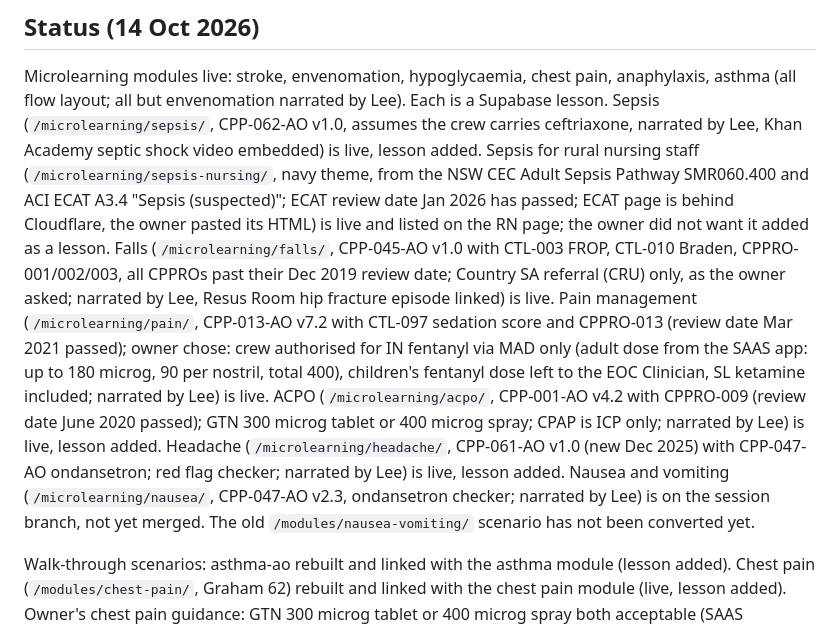
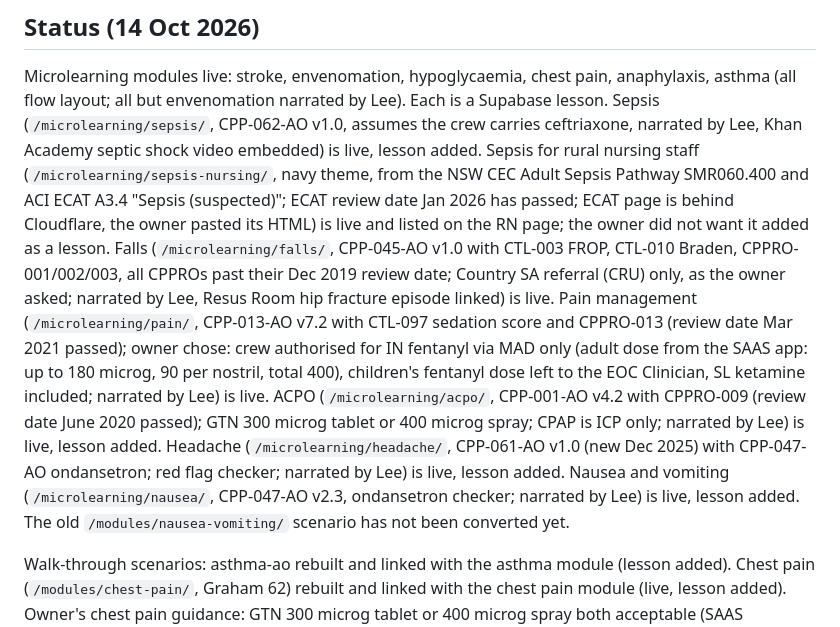
Before and after one commit to cjmorgan69/DSY, a Markdown page: CLAUDE.md, the part around the change. Drawn GitHub-style.

Commit message:
CLAUDE.md: nausea module live
Co-Authored-By: Claude Opus 5.5 <noreply@anthropic.com>
Claude-Session: https://claude.ai/code/session_01W4Y8wGqfVS3qLSfni7Qwqa

```diff
--- a/CLAUDE.md
+++ b/CLAUDE.md
@@ -59,7 +59,7 @@ Microlearning modules live: stroke, envenomation, hypoglycaemia, chest pain, ana
 all but envenomation narrated by Lee). Each is a Supabase lesson. Sepsis (`/microlearning/sepsis/`, CPP-062-AO v1.0,
 assumes the crew carries ceftriaxone, narrated by Lee, Khan Academy septic shock video embedded) is live, lesson added. Sepsis for rural nursing staff (`/microlearning/sepsis-nursing/`, navy theme, from the NSW CEC
 Adult Sepsis Pathway SMR060.400 and ACI ECAT A3.4 "Sepsis (suspected)"; ECAT review date Jan 2026 has passed; ECAT
-page is behind Cloudflare, the owner pasted its HTML) is live and listed on the RN page; the owner did not want it added as a lesson. Falls (`/microlearning/falls/`, CPP-045-AO v1.0 with CTL-003 FROP, CTL-010 Braden, CPPRO-001/002/003, all CPPROs past their Dec 2019 review date; Country SA referral (CRU) only, as the owner asked; narrated by Lee, Resus Room hip fracture episode linked) is live. Pain management (`/microlearning/pain/`, CPP-013-AO v7.2 with CTL-097 sedation score and CPPRO-013 (review date Mar 2021 passed); owner chose: crew authorised for IN fentanyl via MAD only (adult dose from the SAAS app: up to 180 microg, 90 per nostril, total 400), children's fentanyl dose left to the EOC Clinician, SL ketamine included; narrated by Lee) is live. ACPO (`/microlearning/acpo/`, CPP-001-AO v4.2 with CPPRO-009 (review date June 2020 passed); GTN 300 microg tablet or 400 microg spray; CPAP is ICP only; narrated by Lee) is live, lesson added. Headache (`/microlearning/headache/`, CPP-061-AO v1.0 (new Dec 2025) with CPP-047-AO ondansetron; red flag checker; narrated by Lee) is live, lesson added. Nausea and vomiting (`/microlearning/nausea/`, CPP-047-AO v2.3, ondansetron checker; narrated by Lee) is on the session branch, not yet merged. The old `/modules/nausea-vomiting/` scenario has not been converted yet.
+page is behind Cloudflare, the owner pasted its HTML) is live and listed on the RN page; the owner did not want it added as a lesson. Falls (`/microlearning/falls/`, CPP-045-AO v1.0 with CTL-003 FROP, CTL-010 Braden, CPPRO-001/002/003, all CPPROs past their Dec 2019 review date; Country SA referral (CRU) only, as the owner asked; narrated by Lee, Resus Room hip fracture episode linked) is live. Pain management (`/microlearning/pain/`, CPP-013-AO v7.2 with CTL-097 sedation score and CPPRO-013 (review date Mar 2021 passed); owner chose: crew authorised for IN fentanyl via MAD only (adult dose from the SAAS app: up to 180 microg, 90 per nostril, total 400), children's fentanyl dose left to the EOC Clinician, SL ketamine included; narrated by Lee) is live. ACPO (`/microlearning/acpo/`, CPP-001-AO v4.2 with CPPRO-009 (review date June 2020 passed); GTN 300 microg tablet or 400 microg spray; CPAP is ICP only; narrated by Lee) is live, lesson added. Headache (`/microlearning/headache/`, CPP-061-AO v1.0 (new Dec 2025) with CPP-047-AO ondansetron; red flag checker; narrated by Lee) is live, lesson added. Nausea and vomiting (`/microlearning/nausea/`, CPP-047-AO v2.3, ondansetron checker; narrated by Lee) is live, lesson added. The old `/modules/nausea-vomiting/` scenario has not been converted yet.
 
 Walk-through scenarios: asthma-ao rebuilt and linked with the asthma module (lesson added). Chest pain
 (`/modules/chest-pain/`, Graham 62) rebuilt and linked with the chest pain module (live, lesson added). Owner's
```
